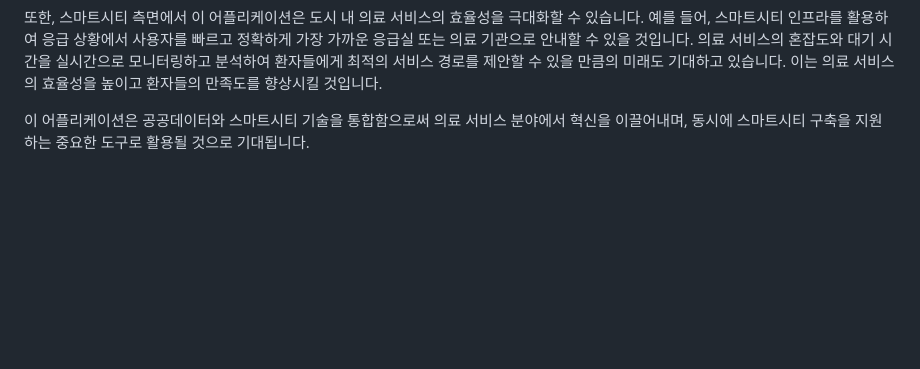
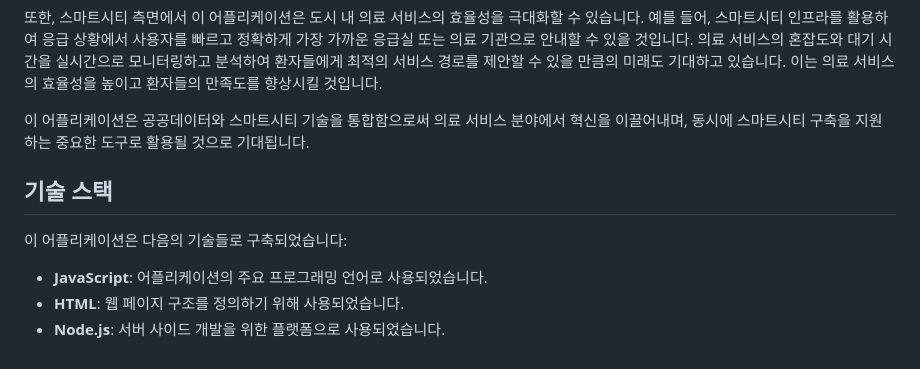
Before and after one commit to hwajinee/everyoneCulture, a Markdown page: README.md, the part around the change. GitHub-like rendering; blank space fills up the shorter version.

```diff
--- a/README.md
+++ b/README.md
@@ -50,3 +50,11 @@
 또한, 스마트시티 측면에서 이 어플리케이션은 도시 내 의료 서비스의 효율성을 극대화할 수 있습니다. 예를 들어, 스마트시티 인프라를 활용하여 응급 상황에서 사용자를 빠르고 정확하게 가장 가까운 응급실 또는 의료 기관으로 안내할 수 있을 것입니다. 의료 서비스의 혼잡도와 대기 시간을 실시간으로 모니터링하고 분석하여 환자들에게 최적의 서비스 경로를 제안할 수 있을 만큼의 미래도 기대하고 있습니다. 이는 의료 서비스의 효율성을 높이고 환자들의 만족도를 향상시킬 것입니다.
 
 이 어플리케이션은 공공데이터와 스마트시티 기술을 통합함으로써 의료 서비스 분야에서 혁신을 이끌어내며, 동시에 스마트시티 구축을 지원하는 중요한 도구로 활용될 것으로 기대됩니다.
+
+## 기술 스택
+
+이 어플리케이션은 다음의 기술들로 구축되었습니다:
+
+- **JavaScript**: 어플리케이션의 주요 프로그래밍 언어로 사용되었습니다.
+- **HTML**: 웹 페이지 구조를 정의하기 위해 사용되었습니다.
+- **Node.js**: 서버 사이드 개발을 위한 플랫폼으로 사용되었습니다.
```
